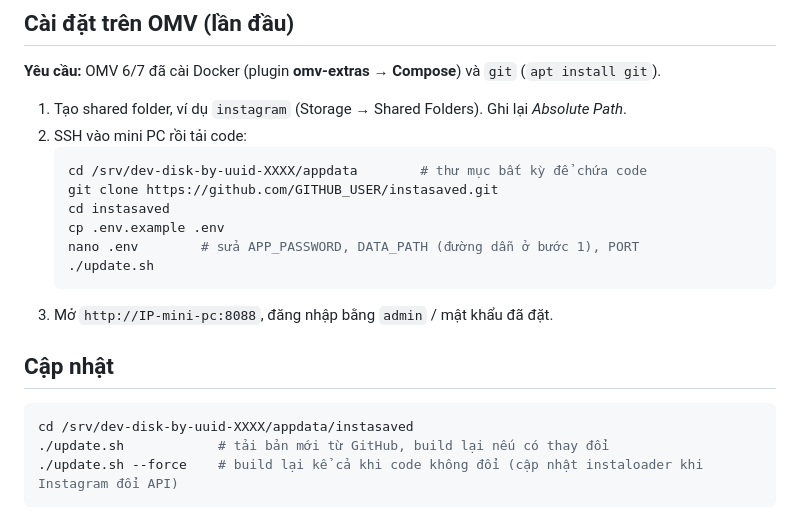
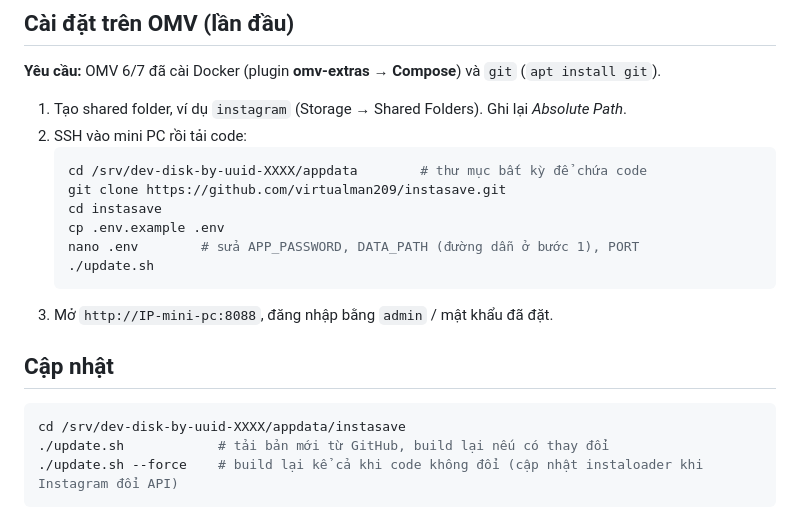
Before and after one commit to virtualman209/instasave, a Markdown page: README.md, the part around the change. GitHub-like rendering.

Commit message:
README: link repo GitHub
Co-Authored-By: Claude Opus 5.5 <noreply@anthropic.com>
Claude-Session: https://claude.ai/code/session_01PyZbJekLFN1JQt9syZ31Y2

````diff
--- a/README.md
+++ b/README.md
@@ -32,8 +32,8 @@ instagram/                 ← shared folder trên OMV (truy cập được qua
 2. SSH vào mini PC rồi tải code:
    ```bash
    cd /srv/dev-disk-by-uuid-XXXX/appdata        # thư mục bất kỳ để chứa code
-   git clone https://github.com/GITHUB_USER/instasaved.git
-   cd instasaved
+   git clone https://github.com/virtualman209/instasave.git
+   cd instasave
    cp .env.example .env
    nano .env        # sửa APP_PASSWORD, DATA_PATH (đường dẫn ở bước 1), PORT
    ./update.sh
@@ -43,7 +43,7 @@ instagram/                 ← shared folder trên OMV (truy cập được qua
 ## Cập nhật
 
 ```bash
-cd /srv/dev-disk-by-uuid-XXXX/appdata/instasaved
+cd /srv/dev-disk-by-uuid-XXXX/appdata/instasave
 ./update.sh            # tải bản mới từ GitHub, build lại nếu có thay đổi
 ./update.sh --force    # build lại kể cả khi code không đổi (cập nhật instaloader khi Instagram đổi API)
 ```
````
